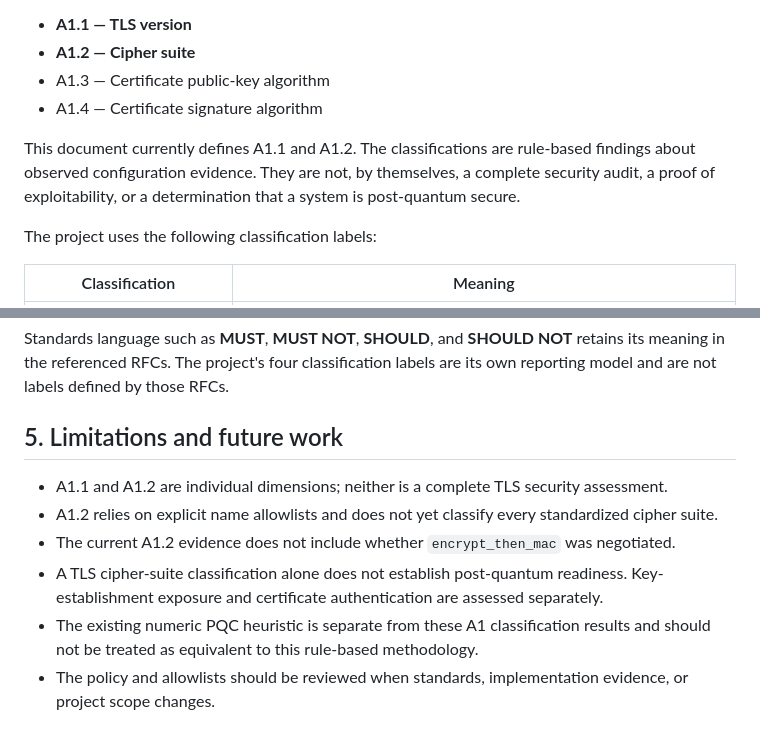
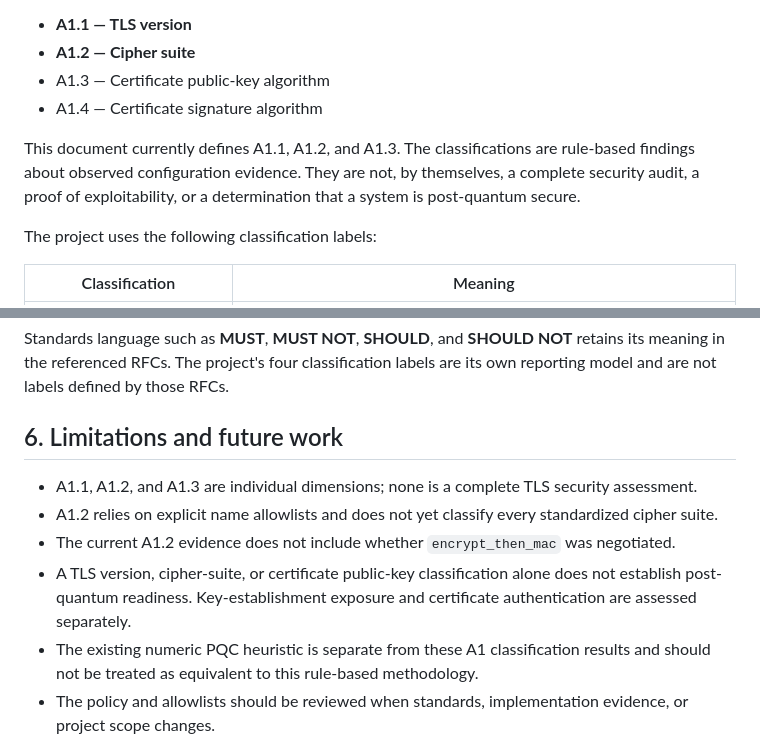
Before and after one commit to git-loa/cryptographic-inventory-pqc-risk-assessment, a Markdown page: docs/assessment-methodology.md, 2 parts joined by grey strips. Rendered like a GitHub page.

```diff
--- a/docs/assessment-methodology.md
+++ b/docs/assessment-methodology.md
@@ -11,7 +11,7 @@ The current A1 assessment evaluates four dimensions over time:
 - A1.3 — Certificate public-key algorithm
 - A1.4 — Certificate signature algorithm
 
-This document currently defines A1.1 and A1.2. The classifications are rule-based findings about observed configuration evidence. They are not, by themselves, a complete security audit, a proof of exploitability, or a determination that a system is post-quantum secure.
+This document currently defines A1.1, A1.2, and A1.3. The classifications are rule-based findings about observed configuration evidence. They are not, by themselves, a complete security audit, a proof of exploitability, or a determination that a system is post-quantum secure.
 
 The project uses the following classification labels:
 
@@ -126,11 +151,11 @@ The policy is informed by the following standards:
 
 Standards language such as **MUST**, **MUST NOT**, **SHOULD**, and **SHOULD NOT** retains its meaning in the referenced RFCs. The project's four classification labels are its own reporting model and are not labels defined by those RFCs.
 
-## 5. Limitations and future work
+## 6. Limitations and future work
 
-- A1.1 and A1.2 are individual dimensions; neither is a complete TLS security assessment.
+- A1.1, A1.2, and A1.3 are individual dimensions; none is a complete TLS security assessment.
 - A1.2 relies on explicit name allowlists and does not yet classify every standardized cipher suite.
 - The current A1.2 evidence does not include whether `encrypt_then_mac` was negotiated.
-- A TLS cipher-suite classification alone does not establish post-quantum readiness. Key-establishment exposure and certificate authentication are assessed separately.
+- A TLS version, cipher-suite, or certificate public-key classification alone does not establish post-quantum readiness. Key-establishment exposure and certificate authentication are assessed separately.
 - The existing numeric PQC heuristic is separate from these A1 classification results and should not be treated as equivalent to this rule-based methodology.
 - The policy and allowlists should be reviewed when standards, implementation evidence, or project scope changes.
```
Also changed, not shown: other parts of docs/assessment-methodology.md (+26 -1 lines).
